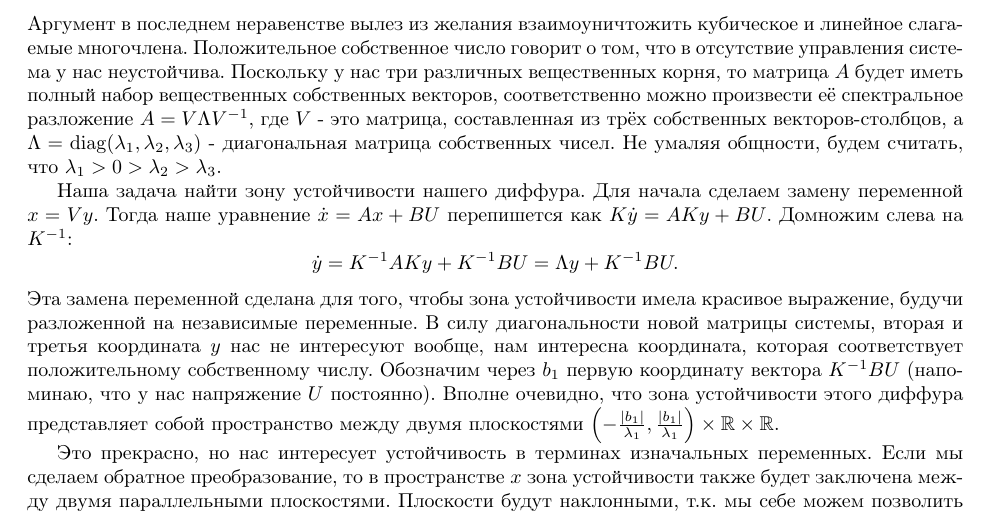
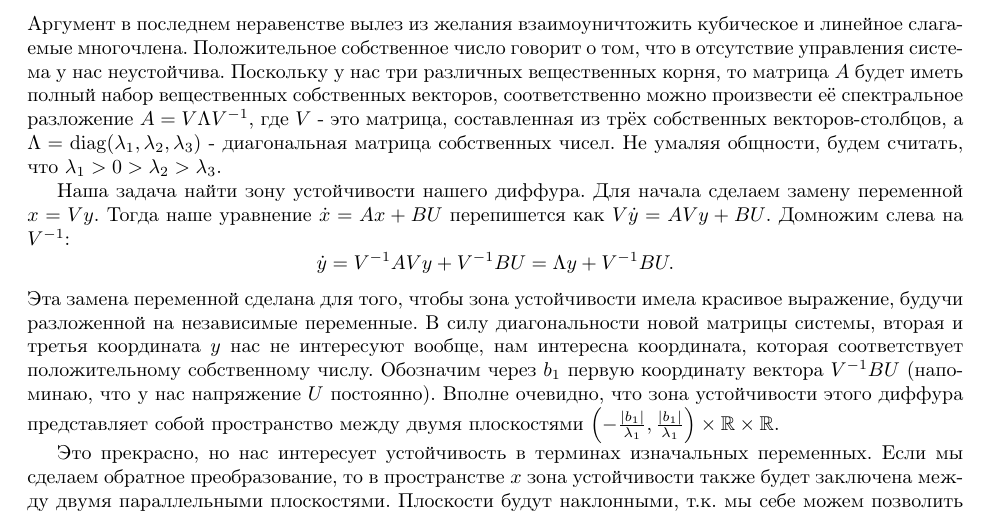
Before and after one commit to ssloy/mathfun, a LaTeX document (ReactionWheelPendulum/main.tex): part of page 3 of 4, cut so that both start at the same text. Compiled offline with pdfLaTeX.

```diff
--- a/ReactionWheelPendulum/main.tex
+++ b/ReactionWheelPendulum/main.tex
@@ -166,13 +166,13 @@
 Не умаляя общности, будем считать, что $\lambda_1>0>\lambda_2>\lambda_3$.
 
 Наша задача найти зону устойчивости нашего диффура. Для начала сделаем замену переменной $x=Vy$.
-Тогда наше уравнение $\dot x = Ax + BU$ перепишется как $K\dot y = AKy + BU$. Домножим слева на $K^{-1}$:
+Тогда наше уравнение $\dot x = Ax + BU$ перепишется как $V\dot y = AVy + BU$. Домножим слева на $V^{-1}$:
 $$
-\dot y = K^{-1}AKy + K^{-1}BU = \Lambda y + K^{-1}BU.
+\dot y = V^{-1}AVy + V^{-1}BU = \Lambda y + V^{-1}BU.
 $$
 Эта замена переменной сделана для того, чтобы зона устойчивости имела красивое выражение, будучи разложенной на независимые переменные.
 В силу диагональности новой матрицы системы, вторая и третья координата $y$ нас не интересуют вообще, нам интересна координата, которая соответствует положительному собственному числу.
-Обозначим через $b_1$ первую координату вектора $K^{-1}BU$ (напоминаю, что у нас напряжение $U$ постоянно).
+Обозначим через $b_1$ первую координату вектора $V^{-1}BU$ (напоминаю, что у нас напряжение $U$ постоянно).
 Вполне очевидно, что зона устойчивости этого диффура представляет собой пространство между двумя плоскостями $\left(-\frac{|b_1|}{\lambda_1}, \frac{|b_1|}{\lambda_1} \right) \times \mathbb R \times \mathbb R$.
 
 Это прекрасно, но нас интересует устойчивость в терминах изначальных переменных.
```
Also changed, not shown: ReactionWheelPendulum/main.pdf, ReactionWheelPendulum/main.tex (4 more changed lines).
